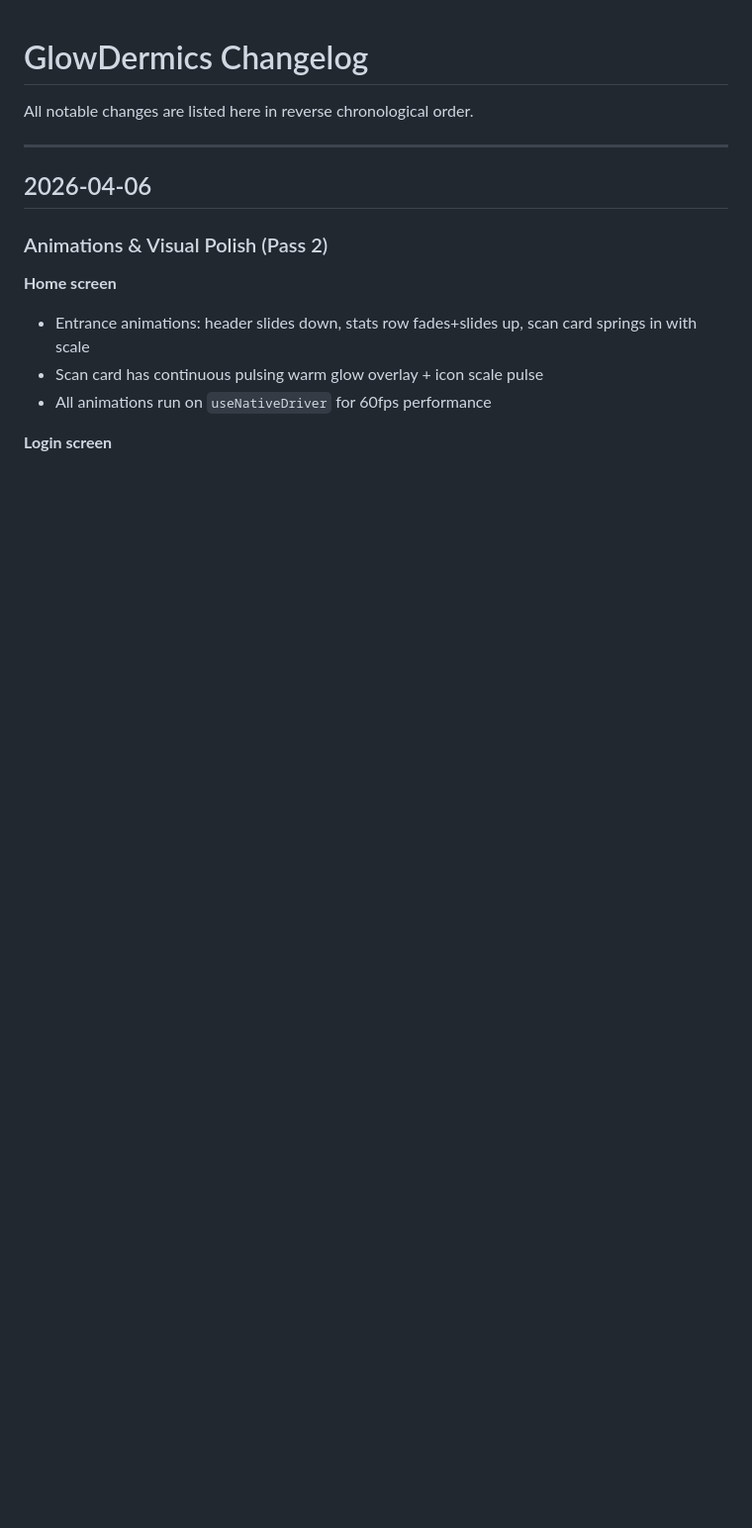
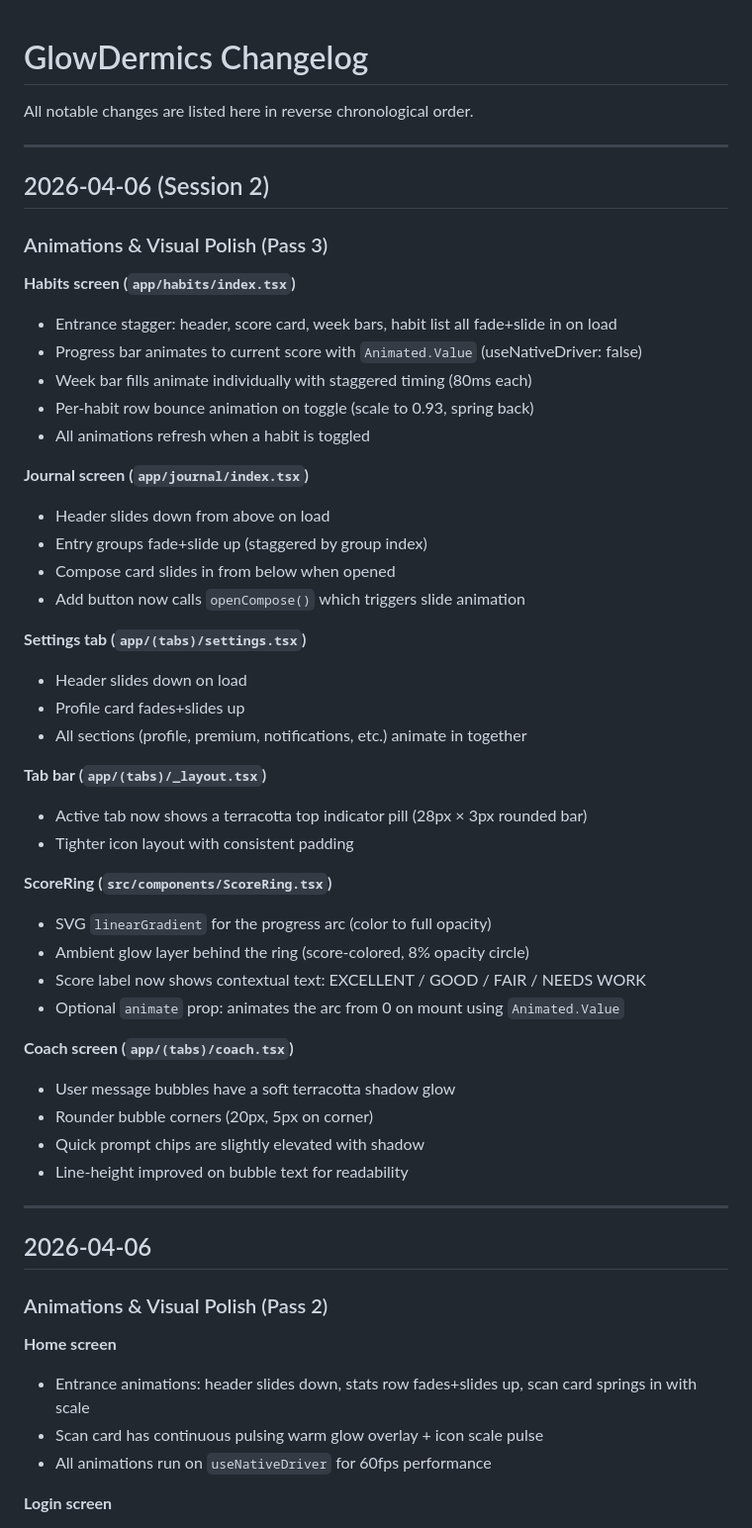
Before and after one commit to svaka2000/GlowDermics, a Markdown page: CHANGELOG.md, the part around the change. Shown at 99% size. Drawn GitHub-style; blank space fills up the shorter version.

Commit message:
Docs: update CHANGELOG with Session 2 animation and polish changes
Co-Authored-By: Claude Sonnet 4.6 <noreply@anthropic.com>

```diff
--- a/CHANGELOG.md
+++ b/CHANGELOG.md
@@ -1,6 +1,46 @@
 # GlowDermics Changelog
 
 All notable changes are listed here in reverse chronological order.
+
+---
+
+## 2026-04-06 (Session 2)
+
+### Animations & Visual Polish (Pass 3)
+
+**Habits screen (`app/habits/index.tsx`)**
+- Entrance stagger: header, score card, week bars, habit list all fade+slide in on load
+- Progress bar animates to current score with `Animated.Value` (useNativeDriver: false)
+- Week bar fills animate individually with staggered timing (80ms each)
+- Per-habit row bounce animation on toggle (scale to 0.93, spring back)
+- All animations refresh when a habit is toggled
+
+**Journal screen (`app/journal/index.tsx`)**
+- Header slides down from above on load
+- Entry groups fade+slide up (staggered by group index)
+- Compose card slides in from below when opened
+- Add button now calls `openCompose()` which triggers slide animation
+
+**Settings tab (`app/(tabs)/settings.tsx`)**
+- Header slides down on load
+- Profile card fades+slides up
+- All sections (profile, premium, notifications, etc.) animate in together
+
+**Tab bar (`app/(tabs)/_layout.tsx`)**
+- Active tab now shows a terracotta top indicator pill (28px × 3px rounded bar)
+- Tighter icon layout with consistent padding
+
+**ScoreRing (`src/components/ScoreRing.tsx`)**
+- SVG `linearGradient` for the progress arc (color to full opacity)
+- Ambient glow layer behind the ring (score-colored, 8% opacity circle)
+- Score label now shows contextual text: EXCELLENT / GOOD / FAIR / NEEDS WORK
+- Optional `animate` prop: animates the arc from 0 on mount using `Animated.Value`
+
+**Coach screen (`app/(tabs)/coach.tsx`)**
+- User message bubbles have a soft terracotta shadow glow
+- Rounder bubble corners (20px, 5px on corner)
+- Quick prompt chips are slightly elevated with shadow
+- Line-height improved on bubble text for readability
 
 ---
 
```
